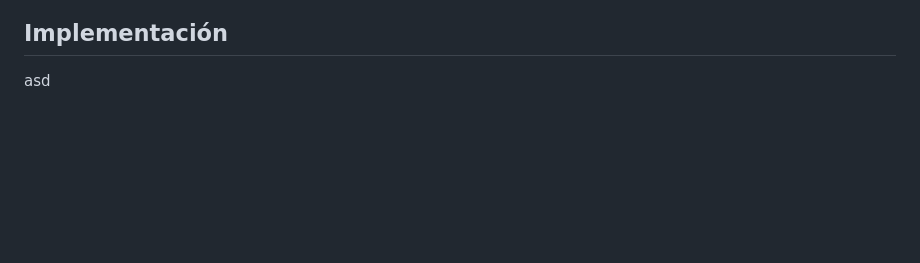
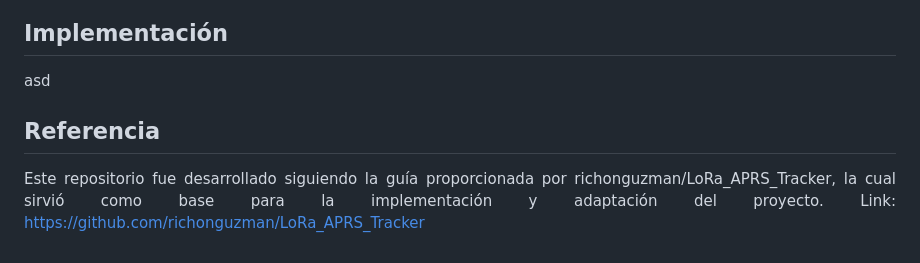
Before and after one commit to Takita7/APRS-LORA, a Markdown page: README.md, the part around the change. Drawn GitHub-style; blank space fills up the shorter version.

```diff
--- a/README.md
+++ b/README.md
@@ -85,3 +85,7 @@ Además de los aspectos mencionados anteriormente, la capa física presente en L
 
 asd
 </div>
+
+## Referencia
+Este repositorio fue desarrollado siguiendo la guía proporcionada por richonguzman/LoRa_APRS_Tracker, la cual sirvió como base para la implementación y adaptación del proyecto.
+Link: https://github.com/richonguzman/LoRa_APRS_Tracker
```
